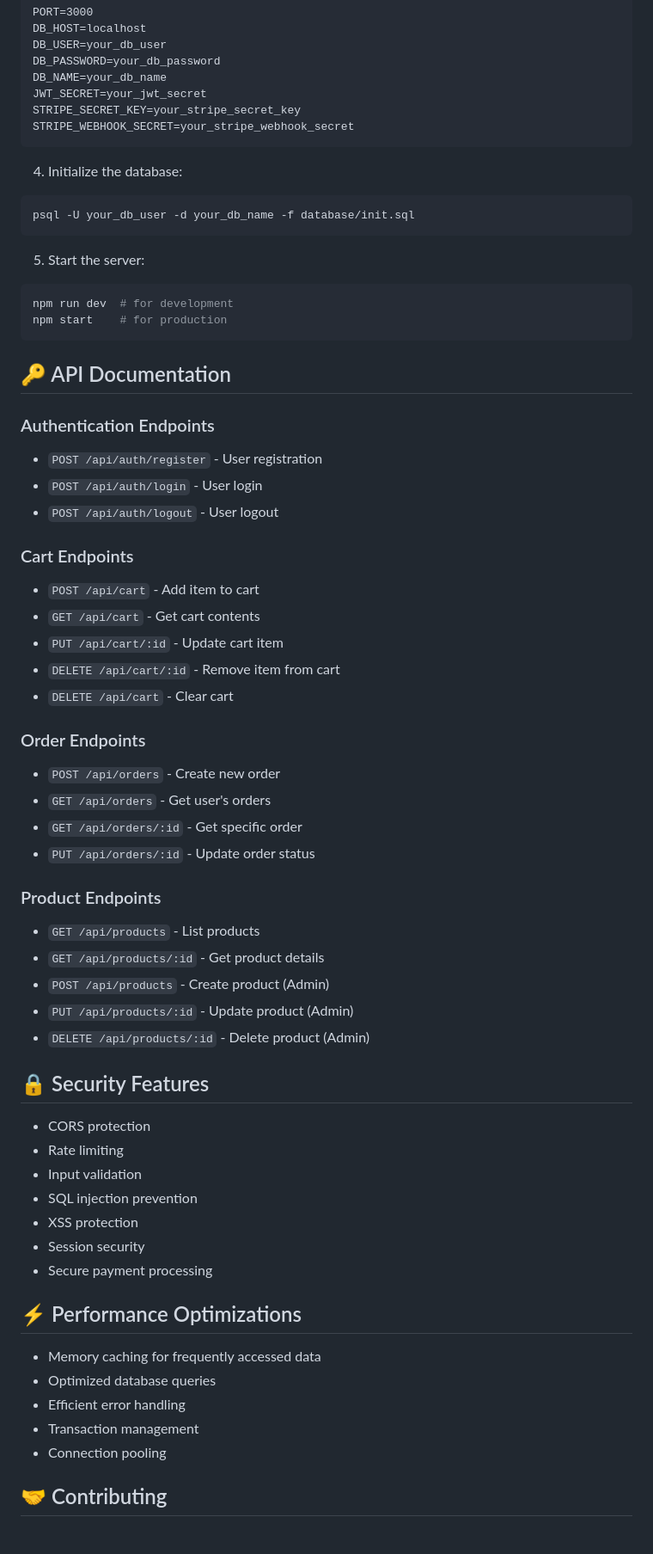
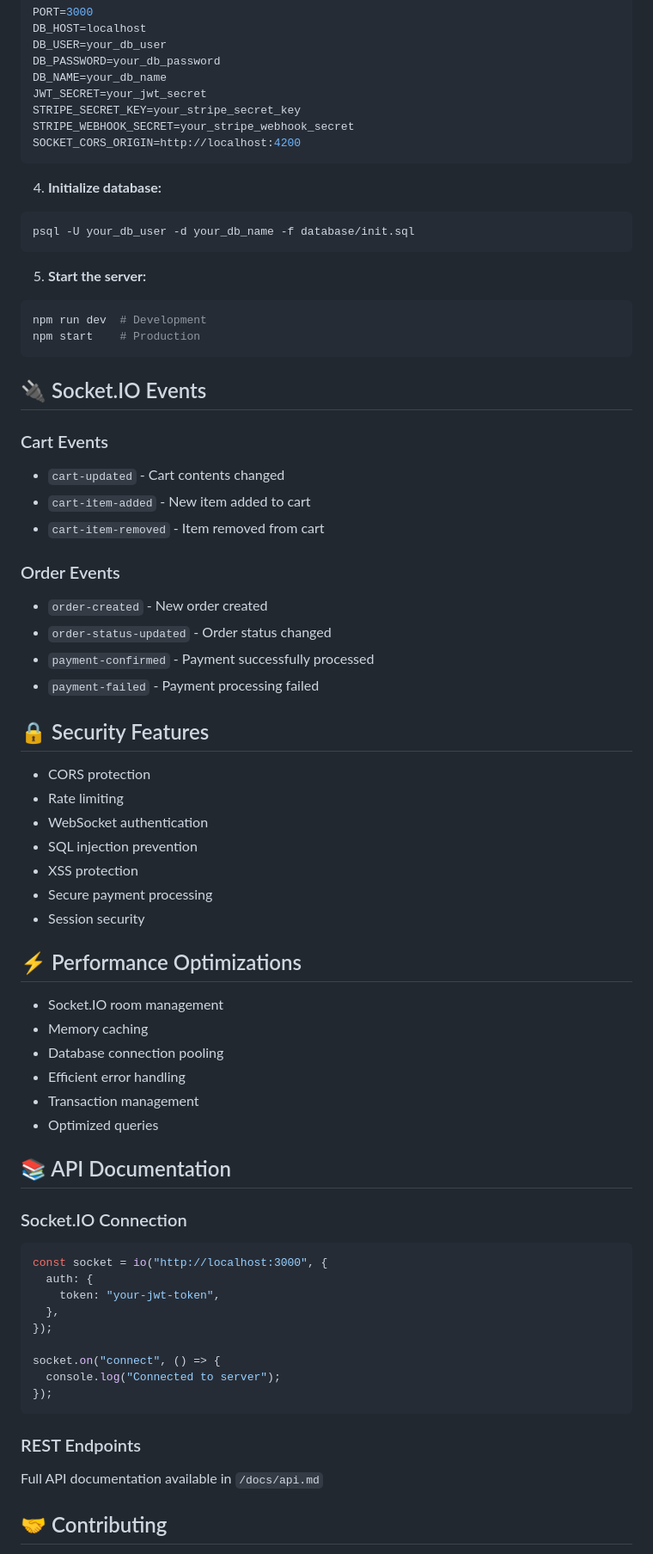
Before and after one commit to Mohamed-sabry-av/Ecommerce-Backend-with-Nodejs-Sripe-postgreSQ-, a Markdown page: README.md, the part around the change printed below. Shown: that part at 86% size. Rendered like a GitHub page.

````diff
--- a/README.md
+++ b/README.md
@@ -75,69 +78,75 @@ DB_NAME=your_db_name
 JWT_SECRET=your_jwt_secret
 STRIPE_SECRET_KEY=your_stripe_secret_key
 STRIPE_WEBHOOK_SECRET=your_stripe_webhook_secret
+SOCKET_CORS_ORIGIN=http://localhost:4200
 ```
 
-4. Initialize the database:
+4. **Initialize database:**
 
 ```bash
 psql -U your_db_user -d your_db_name -f database/init.sql
 ```
 
-5. Start the server:
+5. **Start the server:**
 
 ```bash
-npm run dev  # for development
-npm start    # for production
+npm run dev  # Development
+npm start    # Production
 ```
 
-## 🔑 API Documentation
+## 🔌 Socket.IO Events
 
-### Authentication Endpoints
+### Cart Events
 
-- `POST /api/auth/register` - User registration
-- `POST /api/auth/login` - User login
-- `POST /api/auth/logout` - User logout
+- `cart-updated` - Cart contents changed
+- `cart-item-added` - New item added to cart
+- `cart-item-removed` - Item removed from cart
 
-### Cart Endpoints
+### Order Events
 
-- `POST /api/cart` - Add item to cart
-- `GET /api/cart` - Get cart contents
-- `PUT /api/cart/:id` - Update cart item
-- `DELETE /api/cart/:id` - Remove item from cart
-- `DELETE /api/cart` - Clear cart
-
-### Order Endpoints
-
-- `POST /api/orders` - Create new order
-- `GET /api/orders` - Get user's orders
-- `GET /api/orders/:id` - Get specific order
-- `PUT /api/orders/:id` - Update order status
-
-### Product Endpoints
-
-- `GET /api/products` - List products
-- `GET /api/products/:id` - Get product details
-- `POST /api/products` - Create product (Admin)
-- `PUT /api/products/:id` - Update product (Admin)
-- `DELETE /api/products/:id` - Delete product (Admin)
+- `order-created` - New order created
+- `order-status-updated` - Order status changed
+- `payment-confirmed` - Payment successfully processed
+- `payment-failed` - Payment processing failed
 
 ## 🔒 Security Features
 
 - CORS protection
 - Rate limiting
-- Input validation
+- WebSocket authentication
 - SQL injection prevention
 - XSS protection
+- Secure payment processing
 - Session security
-- Secure payment processing
 
 ## ⚡ Performance Optimizations
 
-- Memory caching for frequently accessed data
-- Optimized database queries
+- Socket.IO room management
+- Memory caching
+- Database connection pooling
 - Efficient error handling
 - Transaction management
-- Connection pooling
+- Optimized queries
+
+## 📚 API Documentation
+
+### Socket.IO Connection
+
+```javascript
+const socket = io("http://localhost:3000", {
+  auth: {
+    token: "your-jwt-token",
+  },
+});
+
+socket.on("connect", () => {
+  console.log("Connected to server");
+});
+```
+
+### REST Endpoints
+
+Full API documentation available in `/docs/api.md`
 
 ## 🤝 Contributing
 
````
Also changed, not shown: other parts of README.md (+45 -45 lines).
